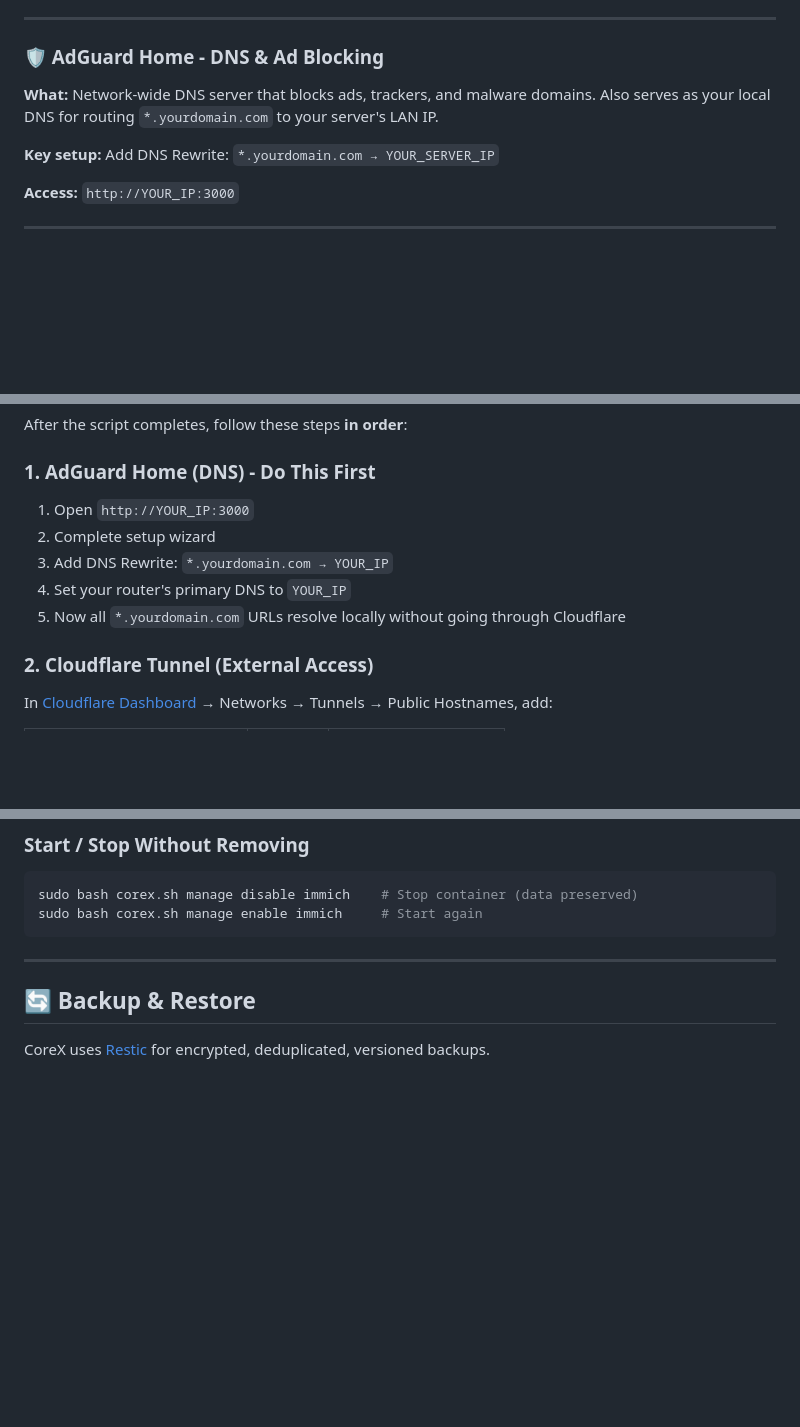
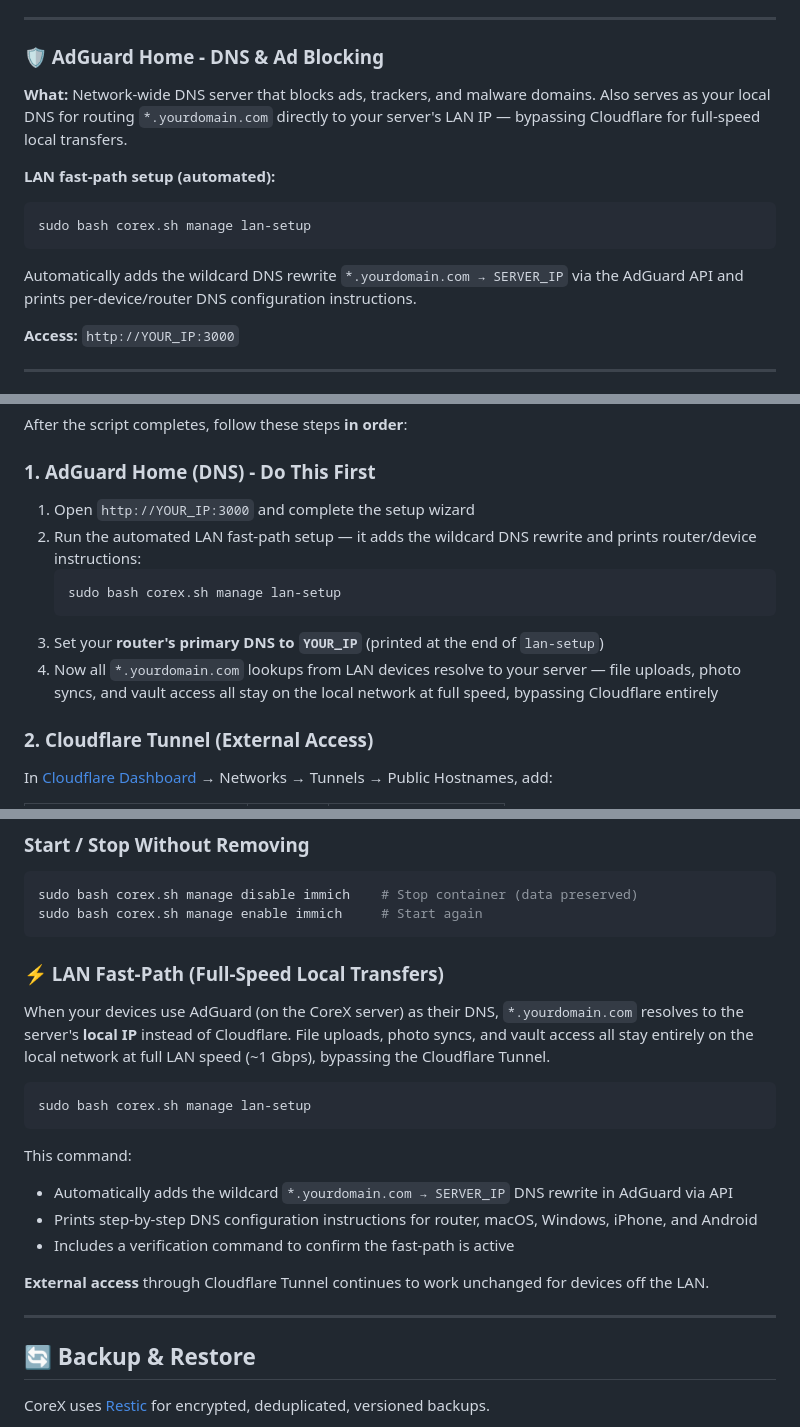
Before and after one commit to itismowgli/corex-pro, a Markdown page: README.md, 3 parts joined by grey strips. Rendered like a GitHub page; blank space fills up the shorter version.

Commit message:
docs: update README and CLAUDE.md to v2.1.1
README.md:
- Version badge: v2.0.0 → v2.1.1
- All Commands: add `corex manage lan-setup`
- AdGuard section: replace manual DNS rewrite note with lan-setup command
- Post-Install Guide Step 1: reference lan-setup instead of manual rewrite
- Managing Services intro: mention v2.1.0 LAN fast-path addition
- New "LAN Fast-Path" subsection explaining how it works and the command

CLAUDE.md (both worktree and root):
- Current version: v1.1.0 → v2.1.1
- Version History Notes: fill in v2.0.0/v2.0.1/v2.1.0/v2.1.1 entries
  replacing the "v2.0.0 (planned)" placeholder with accurate history

````diff
--- a/README.md
+++ b/README.md
@@ -196,9 +197,13 @@ The wizard, `corex doctor`, and `corex manage` automatically discover and suppor
 
 ### 🛡 AdGuard Home - DNS & Ad Blocking
 
-**What:** Network-wide DNS server that blocks ads, trackers, and malware domains. Also serves as your local DNS for routing `*.yourdomain.com` to your server's LAN IP.
+**What:** Network-wide DNS server that blocks ads, trackers, and malware domains. Also serves as your local DNS for routing `*.yourdomain.com` directly to your server's LAN IP — bypassing Cloudflare for full-speed local transfers.
 
-**Key setup:** Add DNS Rewrite: `*.yourdomain.com → YOUR_SERVER_IP`
+**LAN fast-path setup (automated):**
+```bash
+sudo bash corex.sh manage lan-setup
+```
+Automatically adds the wildcard DNS rewrite `*.yourdomain.com → SERVER_IP` via the AdGuard API and prints per-device/router DNS configuration instructions.
 
 **Access:** `http://YOUR_IP:3000`
 
@@ -327,11 +332,13 @@ After the script completes, follow these steps **in order**:
 
 ### 1. AdGuard Home (DNS) - Do This First
 
-1. Open `http://YOUR_IP:3000`
-2. Complete setup wizard
-3. Add DNS Rewrite: `*.yourdomain.com → YOUR_IP`
-4. Set your router's primary DNS to `YOUR_IP`
-5. Now all `*.yourdomain.com` URLs resolve locally without going through Cloudflare
+1. Open `http://YOUR_IP:3000` and complete the setup wizard
+2. Run the automated LAN fast-path setup — it adds the wildcard DNS rewrite and prints router/device instructions:
+   ```bash
+   sudo bash corex.sh manage lan-setup
+   ```
+3. Set your **router's primary DNS to `YOUR_IP`** (printed at the end of `lan-setup`)
+4. Now all `*.yourdomain.com` lookups from LAN devices resolve to your server — file uploads, photo syncs, and vault access all stay on the local network at full speed, bypassing Cloudflare entirely
 
 ### 2. Cloudflare Tunnel (External Access)
 
@@ -417,6 +424,21 @@ sudo bash corex.sh manage update nextcloud  # Update a specific service
 sudo bash corex.sh manage disable immich    # Stop container (data preserved)
 sudo bash corex.sh manage enable immich     # Start again
 ```
+
+### ⚡ LAN Fast-Path (Full-Speed Local Transfers)
+
+When your devices use AdGuard (on the CoreX server) as their DNS, `*.yourdomain.com` resolves to the server's **local IP** instead of Cloudflare. File uploads, photo syncs, and vault access all stay entirely on the local network at full LAN speed (~1 Gbps), bypassing the Cloudflare Tunnel.
+
+```bash
+sudo bash corex.sh manage lan-setup
+```
+
+This command:
+- Automatically adds the wildcard `*.yourdomain.com → SERVER_IP` DNS rewrite in AdGuard via API
+- Prints step-by-step DNS configuration instructions for router, macOS, Windows, iPhone, and Android
+- Includes a verification command to confirm the fast-path is active
+
+**External access** through Cloudflare Tunnel continues to work unchanged for devices off the LAN.
 
 ---
 
````
Also changed, not shown: other parts of README.md (+11 -10 lines), CLAUDE.md (+5 -2 lines).
